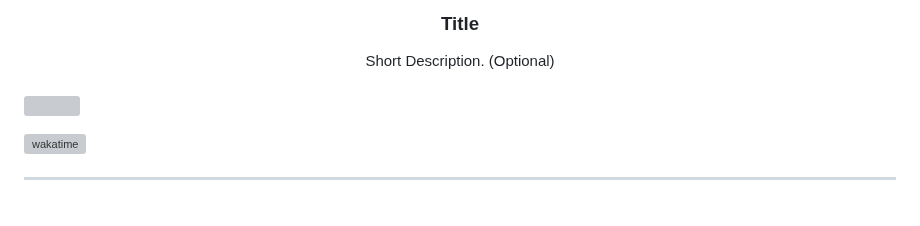
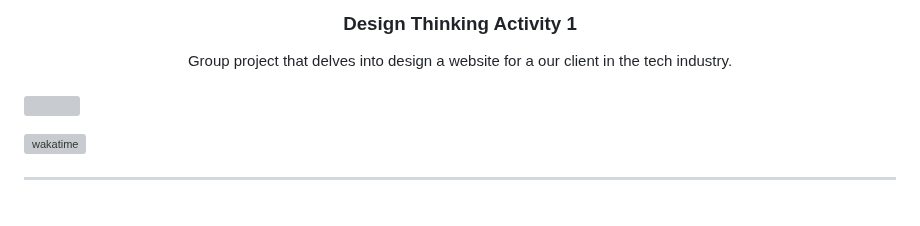
Before and after one commit to ItsnotMike369/DT-Activity1, a Markdown page: readme.md, the part around one of its changes. Rendered like a GitHub page; grey boxes are pictures that could not be loaded.

Commit message:
docs(README): update the readme
Added my logo, fix the counter, and added some description

```diff
--- a/readme.md
+++ b/readme.md
@@ -11,9 +10,9 @@
 <!-- TODO: Change Title to the name of the title of your Project -->
-  <h3 align="center">Title</h3>
+  <h3 align="center">Design Thinking Activity 1</h3>
 </div>
 <!-- TODO: Make a short description -->
 <div align="center">
-  Short Description. (Optional)
+  Group project that delves into design a website for a our client in the tech industry.
 </div>
 
 <br />
```
Also changed, not shown: other parts of readme.md (+4 -5 lines).
